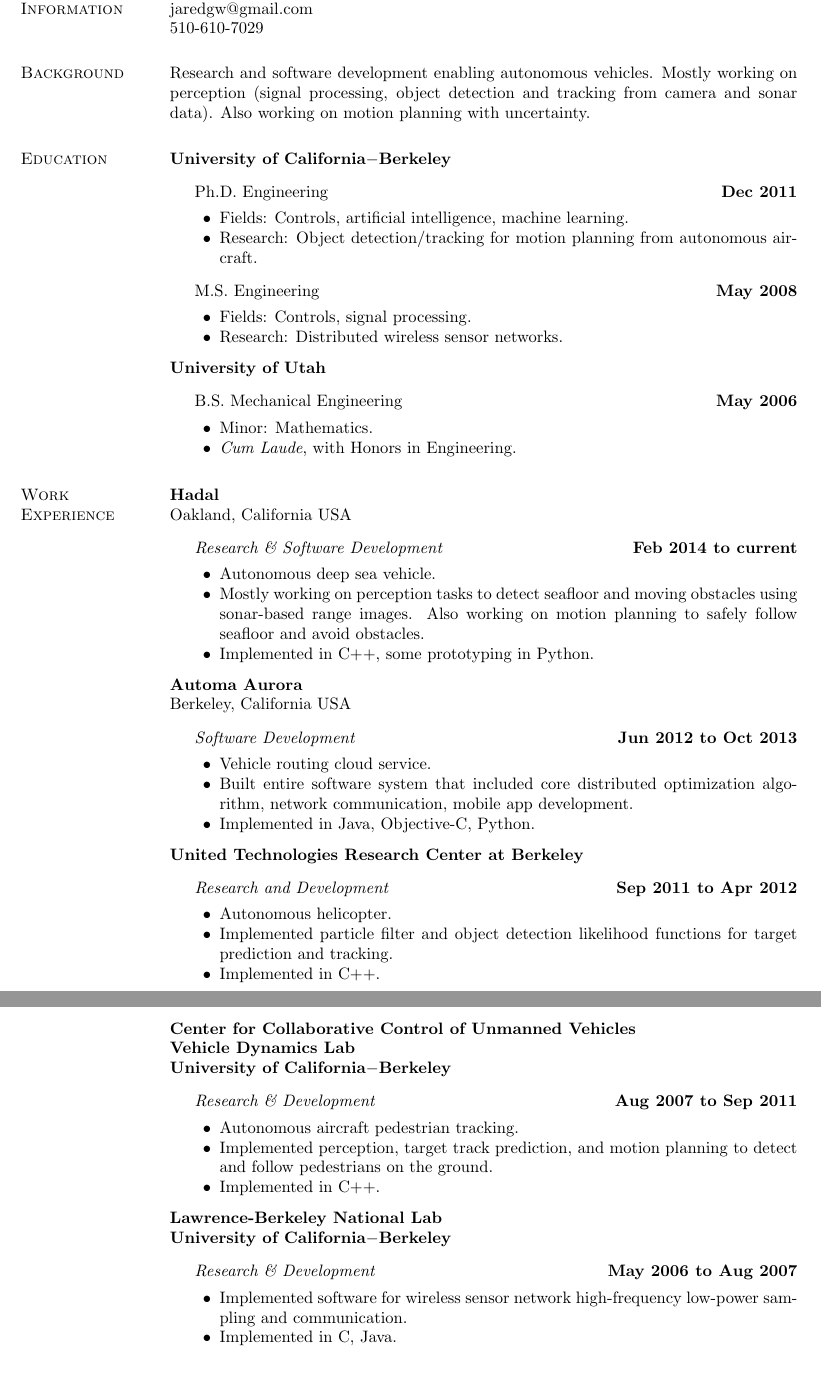
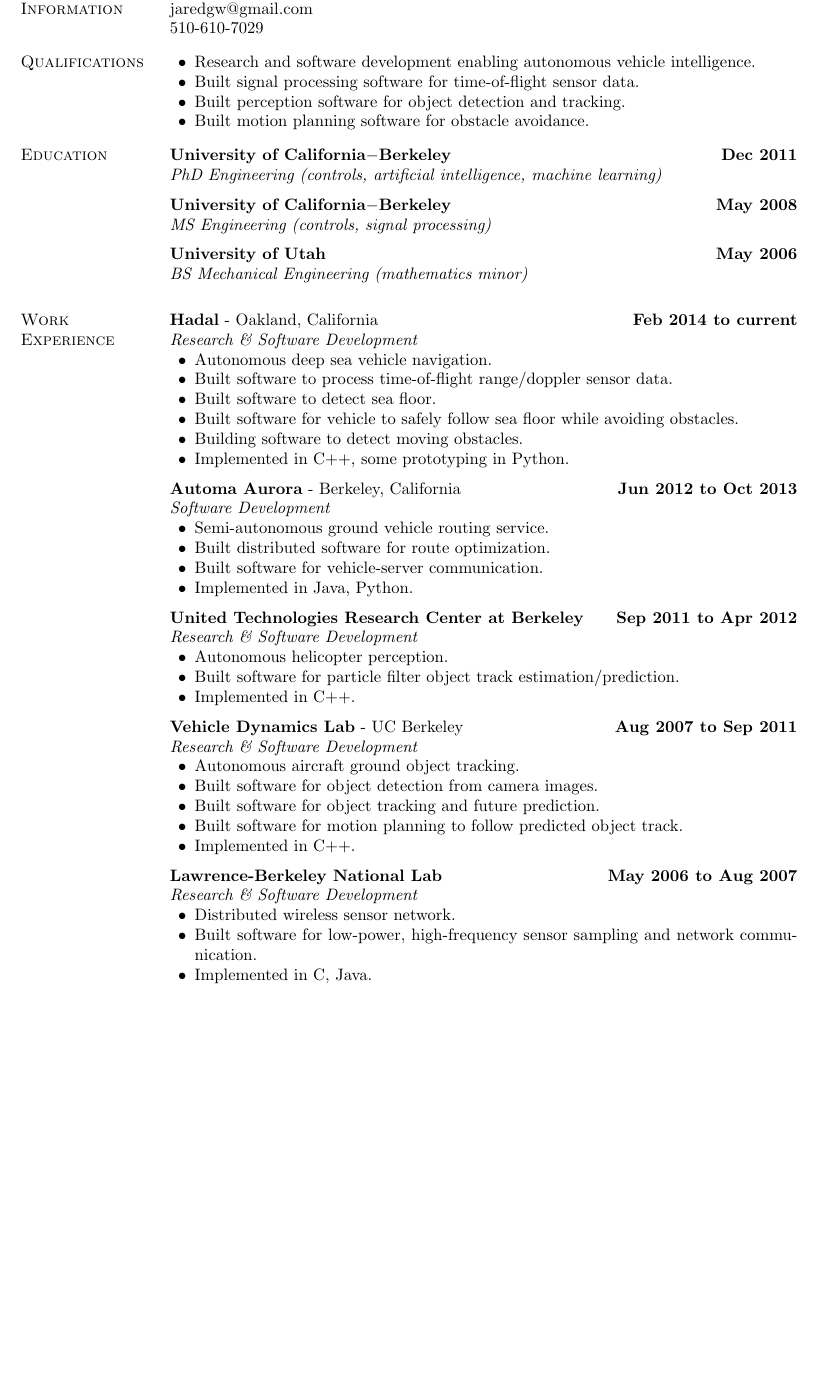
Before and after one commit to jaredwood/resume, a LaTeX CV (resume-jaredwood.tex, which reads background.tex, education.tex, qualifications.tex): two parts of pages 1 and 2 of 2 before the commit and part of page 1 of 2 after it, the two joined at a grey line, cut so that both start at the same text, the shorter picture padded with empty space. Compiled offline with pdfLaTeX.

Commit message:
Major reworking.

```diff
--- a/background.tex
+++ /dev/null
@@ -1 +0,0 @@
-Research and software development enabling autonomous vehicles. Mostly working on perception (signal processing, object detection and tracking from camera and sonar data). Also working on motion planning with uncertainty.
--- a/education.tex
+++ b/education.tex
@@ -1,28 +1,13 @@
 %
-\href{http://www.berkeley.edu/}{\textbf{University of California$-$Berkeley}}
-\begin{outerlist}
-\item[] Ph.D.
-		Engineering \hfill \textbf{Dec 2011}
-        \begin{innerlist}
-        \item Fields: Controls, artificial intelligence, machine learning.
-        \item Research: Object detection/tracking for motion planning from autonomous aircraft.
-        \end{innerlist}
-\item[] M.S.
-        Engineering \hfill \textbf{May 2008}
-        \begin{innerlist}
-        \item Fields: Controls, signal processing.
-        \item Research: Distributed wireless sensor networks.
-        \end{innerlist}
-\end{outerlist}
+\href{http://www.berkeley.edu/}{\textbf{University of California$-$Berkeley}} \hfill \textbf{Dec 2011}\\
+\textit{PhD Engineering (controls, artificial intelligence, machine learning)}
 
 \halfblankline
 
-\href{http://www.utah.edu/}{\textbf{University of Utah}}
-\begin{outerlist}
-\item[] B.S. Mechanical Engineering
-		\hfill \textbf{May 2006}
-        \begin{innerlist}
-        \item Minor: Mathematics.
-        \item \emph{Cum Laude}, with Honors in Engineering.
-        \end{innerlist}
-\end{outerlist}
+\href{http://www.berkeley.edu/}{\textbf{University of California$-$Berkeley}} \hfill \textbf{May 2008}\\
+\textit{MS Engineering (controls, signal processing)}
+
+\halfblankline
+
+\href{http://www.utah.edu/}{\textbf{University of Utah}} \hfill \textbf{May 2006}\\
+\textit{BS Mechanical Engineering (mathematics minor)}
--- /dev/null
+++ b/qualifications.tex
@@ -0,0 +1,6 @@
+\begin{loneinnerlist}
+\item Research and software development enabling autonomous vehicle intelligence.
+\item Built signal processing software for time-of-flight sensor data.
+\item Built perception software for object detection and tracking.
+\item Built motion planning software for obstacle avoidance.
+\end{loneinnerlist}
--- a/resume-jaredwood.tex
+++ b/resume-jaredwood.tex
@@ -281,8 +281,8 @@
 %%
 %USA
 
-\section{Background}
-\input{background}
+\section{Qualifications}
+\input{qualifications}
 
 %\section{Research Interests}
 %\section{Fields of Interest}
--- a/work-experience.tex
+++ b/work-experience.tex
@@ -1,69 +1,56 @@
-\textbf{Hadal}\\
-Oakland, California USA
-\begin{outerlist}
-\item[] \textit{Research \& Software Development}%
-        \hfill \textbf{Feb 2014 to current}
+\textbf{Hadal} - Oakland, California \hfill \textbf{Feb 2014 to current}\\
+\textit{Research \& Software Development}
 \begin{innerlist}
-\item Autonomous deep sea vehicle.
-\item Mostly working on perception tasks to detect seafloor and moving obstacles using sonar-based range images. Also working on motion planning to safely follow seafloor and avoid obstacles.
-\item Implemented in C++, some prototyping in Python.
+  \item Autonomous deep sea vehicle navigation.
+  \item Built software to process time-of-flight range/doppler sensor data.
+  \item Built software to detect sea floor.
+  \item Built software for vehicle to safely follow sea floor while avoiding obstacles.
+  \item Building software to detect moving obstacles.
+  \item Implemented in C++, some prototyping in Python.
 \end{innerlist}
-\end{outerlist}
 
 \halfblankline
 
-\textbf{Automa Aurora}\\
-Berkeley, California USA
-\begin{outerlist}
-\item[] \textit{Software Development}%
-        \hfill \textbf{Jun 2012 to Oct 2013}
+\textbf{Automa Aurora} - Berkeley, California \hfill \textbf{Jun 2012 to Oct 2013}\\
+\textit{Software Development}
 \begin{innerlist}
-\item Vehicle routing cloud service.
-\item Built entire software system that included core distributed optimization algorithm, network communication, mobile app development.
-\item Implemented in Java, Objective-C, Python.
+  \item Semi-autonomous ground vehicle routing service.
+  \item Built distributed software for route optimization.
+  \item Built software for vehicle-server communication.
+  \item Implemented in Java, Python.
 \end{innerlist}
-\end{outerlist}
 
 \halfblankline
 
-\href{http://www.utrc.utc.com/}{\textbf{United Technologies Research Center at Berkeley}}
-\begin{outerlist}
-\item[] \textit{Research and Development}%
-        \hfill \textbf{Sep 2011 to Apr 2012}
+\href{http://www.utrc.utc.com/}{\textbf{United Technologies Research Center at Berkeley} \hfill \textbf{Sep 2011 to Apr 2012}}
+\textit{Research \& Software Development}
 \begin{innerlist}
-\item Autonomous helicopter.
-\item Implemented particle filter and object detection likelihood functions for target prediction and tracking.
-\item Implemented in C++.
+  \item Autonomous helicopter perception.
+  \item Built software for particle filter object track estimation/prediction.
+  \item Implemented in C++.
 \end{innerlist}
-\end{outerlist}
 
 \halfblankline
 
-\href{http://c3uv.berkeley.edu/}{\textbf{Center for Collaborative Control of Unmanned Vehicles}}\\
-\href{http://vehicle.me.berkeley.edu/}{\textbf{Vehicle Dynamics Lab}}\\
-\textbf{University of California$-$Berkeley}
-\begin{outerlist}
-\item[] \textit{Research \& Development}%
-        \hfill \textbf{Aug 2007 to Sep 2011}
+\href{http://vehicle.me.berkeley.edu/}{\textbf{Vehicle Dynamics Lab}} - UC Berkeley \hfill \textbf{Aug 2007 to Sep 2011}\\
+\textit{Research \& Software Development}
 \begin{innerlist}
-\item Autonomous aircraft pedestrian tracking.
-\item Implemented perception, target track prediction, and motion planning to detect and follow pedestrians on the ground.
-\item Implemented in C++.
+  \item Autonomous aircraft ground object tracking.
+  \item Built software for object detection from camera images.
+  \item Built software for object tracking and future prediction.
+  \item Built software for motion planning to follow predicted object track.
+  \item Implemented in C++.
 \end{innerlist}
-\end{outerlist}
 
 \halfblankline
 
-\href{http://www.lbl.gov/}{\textbf{Lawrence-Berkeley National Lab}}\\
-\textbf{University of California$-$Berkeley}
-\begin{outerlist}
-\item[] \textit{Research \& Development}%
-        \hfill \textbf{May 2006 to Aug 2007}
+\href{http://www.lbl.gov/}{\textbf{Lawrence-Berkeley National Lab}} \hfill \textbf{May 2006 to Aug 2007}\\
+\textit{Research \& Software Development}
 \begin{innerlist}
-\item Implemented software for wireless sensor network high-frequency low-power sampling and communication.
-\item Implemented in C, Java.
+  \item Distributed wireless sensor network.
+  \item Built software for low-power, high-frequency sensor sampling and network communication.
+  \item Implemented in C, Java.
 \end{innerlist}
-\end{outerlist}
 
 %\halfblankline
 %
```
Also changed, not shown: resume-jaredwood.pdf.
